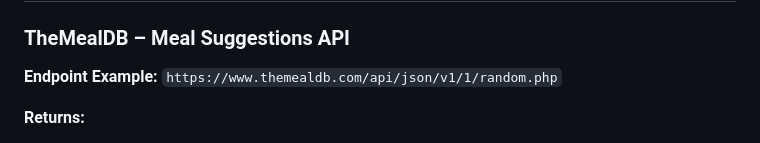
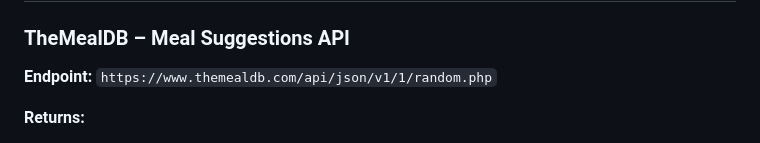
Before and after one commit to alsubzy/JS-Final-Project, a Markdown page: README.md, the part around one of its changes. Rendered like a GitHub page.

```diff
--- a/README.md
+++ b/README.md
@@ -83,7 +83,7 @@ UI supports all screen sizes: phone, tablet, laptop.
 
 ### **TheMealDB – Meal Suggestions API**
 
-**Endpoint Example:**
+**Endpoint:**
 `https://www.themealdb.com/api/json/v1/1/random.php`
 
 **Returns:**
```
Also changed, not shown: other parts of README.md (+9 -9 lines).
